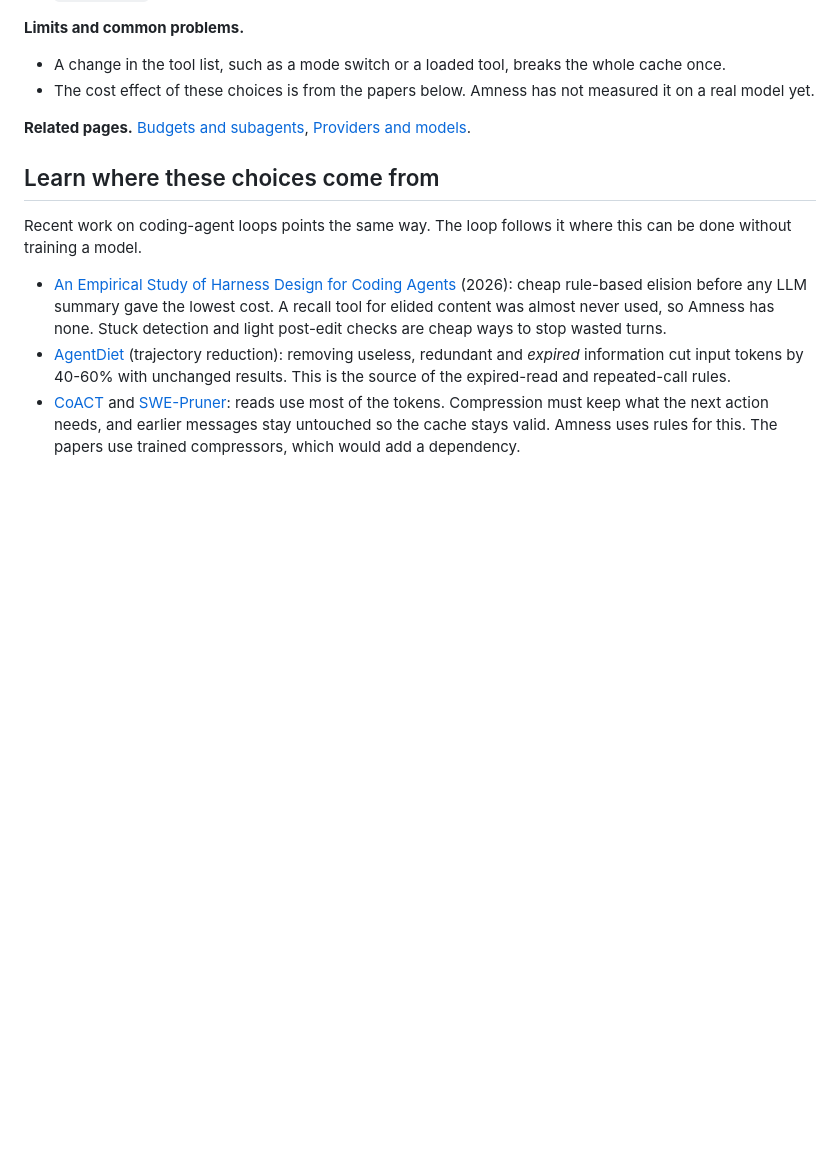
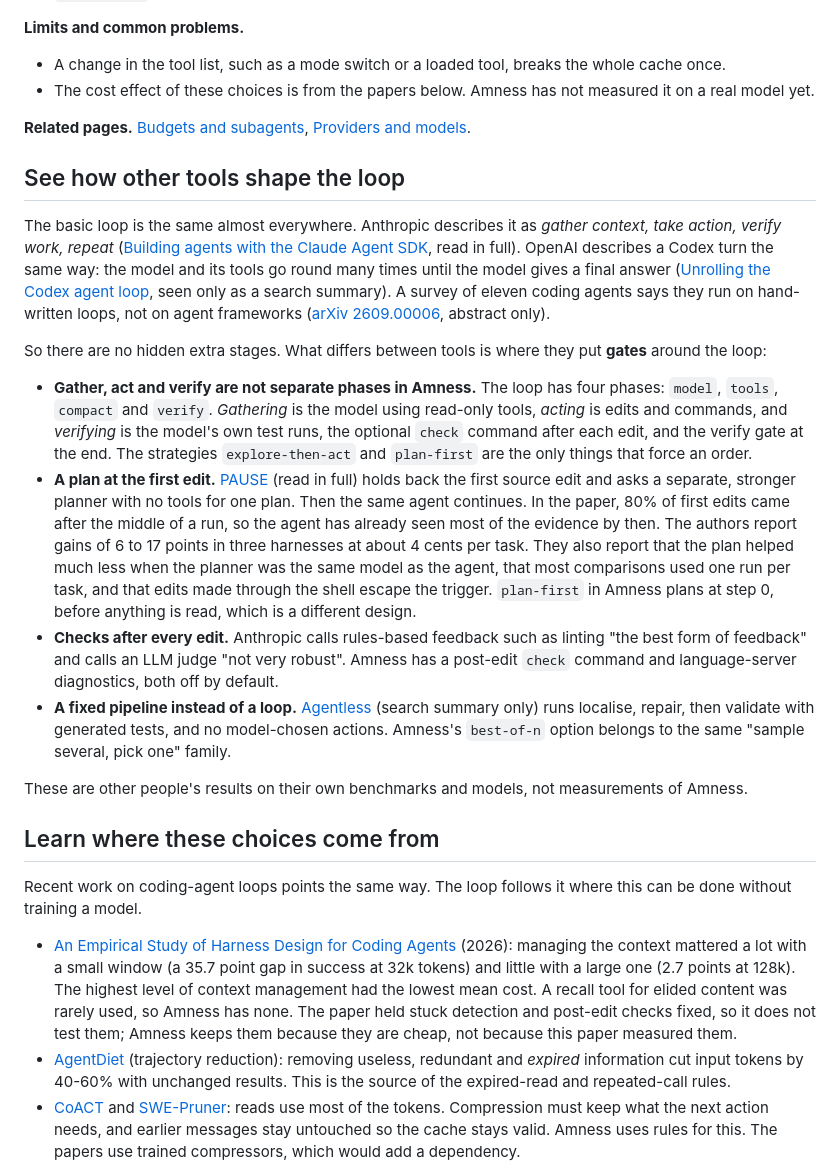
Before and after one commit to amirsdream/Amness, a Markdown page: docs/agent-loop.md, the part around the change. Drawn GitHub-style; blank space fills up the shorter version.

Commit message:
docs/agent-loop: how other tools shape the loop (gather/act/verify, plan gates, post-edit checks, fixed pipelines); fix a wrongly attributed claim about the harness-design paper
Co-Authored-By: Claude Sonnet 5.5 <noreply@anthropic.com>

```diff
--- a/docs/agent-loop.md
+++ b/docs/agent-loop.md
@@ -197,11 +197,24 @@ A mismatch is rejected with the reason. This happens at most twice, so it cannot
 
 **Related pages.** [Budgets and subagents](budgets.md), [Providers and models](providers.md).
 
+## See how other tools shape the loop
+
+The basic loop is the same almost everywhere. Anthropic describes it as *gather context, take action, verify work, repeat* ([Building agents with the Claude Agent SDK](https://claude.com/blog/building-agents-with-the-claude-agent-sdk), read in full). OpenAI describes a Codex turn the same way: the model and its tools go round many times until the model gives a final answer ([Unrolling the Codex agent loop](https://openai.com/index/unrolling-the-codex-agent-loop), seen only as a search summary). A survey of eleven coding agents says they run on hand-written loops, not on agent frameworks ([arXiv 2609.00006](https://arxiv.org/abs/2609.00006), abstract only).
+
+So there are no hidden extra stages. What differs between tools is where they put **gates** around the loop:
+
+- **Gather, act and verify are not separate phases in Amness.** The loop has four phases: `model`, `tools`, `compact` and `verify`. *Gathering* is the model using read-only tools, *acting* is edits and commands, and *verifying* is the model's own test runs, the optional `check` command after each edit, and the verify gate at the end. The strategies `explore-then-act` and `plan-first` are the only things that force an order.
+- **A plan at the first edit.** [PAUSE](https://arxiv.org/html/2610.29870v1) (read in full) holds back the first source edit and asks a separate, stronger planner with no tools for one plan. Then the same agent continues. In the paper, 80% of first edits came after the middle of a run, so the agent has already seen most of the evidence by then. The authors report gains of 6 to 17 points in three harnesses at about 4 cents per task. They also report that the plan helped much less when the planner was the same model as the agent, that most comparisons used one run per task, and that edits made through the shell escape the trigger. `plan-first` in Amness plans at step 0, before anything is read, which is a different design.
+- **Checks after every edit.** Anthropic calls rules-based feedback such as linting "the best form of feedback" and calls an LLM judge "not very robust". Amness has a post-edit `check` command and language-server diagnostics, both off by default.
+- **A fixed pipeline instead of a loop.** [Agentless](https://arxiv.org/abs/2407.01489) (search summary only) runs localise, repair, then validate with generated tests, and no model-chosen actions. Amness's `best-of-n` option belongs to the same "sample several, pick one" family.
+
+These are other people's results on their own benchmarks and models, not measurements of Amness.
+
 ## Learn where these choices come from
 
 Recent work on coding-agent loops points the same way. The loop follows it where this can be done without training a model.
 
-- [An Empirical Study of Harness Design for Coding Agents](https://arxiv.org/abs/2609.20804) (2026): cheap rule-based elision before any LLM summary gave the lowest cost. A recall tool for elided content was almost never used, so Amness has none. Stuck detection and light post-edit checks are cheap ways to stop wasted turns.
+- [An Empirical Study of Harness Design for Coding Agents](https://arxiv.org/abs/2609.20804) (2026): managing the context mattered a lot with a small window (a 35.7 point gap in success at 32k tokens) and little with a large one (2.7 points at 128k). The highest level of context management had the lowest mean cost. A recall tool for elided content was rarely used, so Amness has none. The paper held stuck detection and post-edit checks fixed, so it does not test them; Amness keeps them because they are cheap, not because this paper measured them.
 - [AgentDiet](https://arxiv.org/abs/2509.23586) (trajectory reduction): removing useless, redundant and *expired* information cut input tokens by 40-60% with unchanged results. This is the source of the expired-read and repeated-call rules.
 - [CoACT](https://arxiv.org/abs/2607.02911) and [SWE-Pruner](https://arxiv.org/abs/2601.16746): reads use most of the tokens. Compression must keep what the next action needs, and earlier messages stay untouched so the cache stays valid. Amness uses rules for this. The papers use trained compressors, which would add a dependency.
 - [Don't Break the Cache](https://arxiv.org/abs/2601.06007) (prompt caching for long-horizon agents): caching cut API cost by 41-80% across OpenAI, Anthropic and Google, but naive full-context caching can hurt. Put dynamic content at the end, avoid dynamic tool lists, and keep dynamic tool results out of the cached prefix. [Keeping the Cache Warm Pays](https://arxiv.org/abs/2607.19214) motivates the longer OpenAI retention and the opt-in Claude keep-alive.
```
